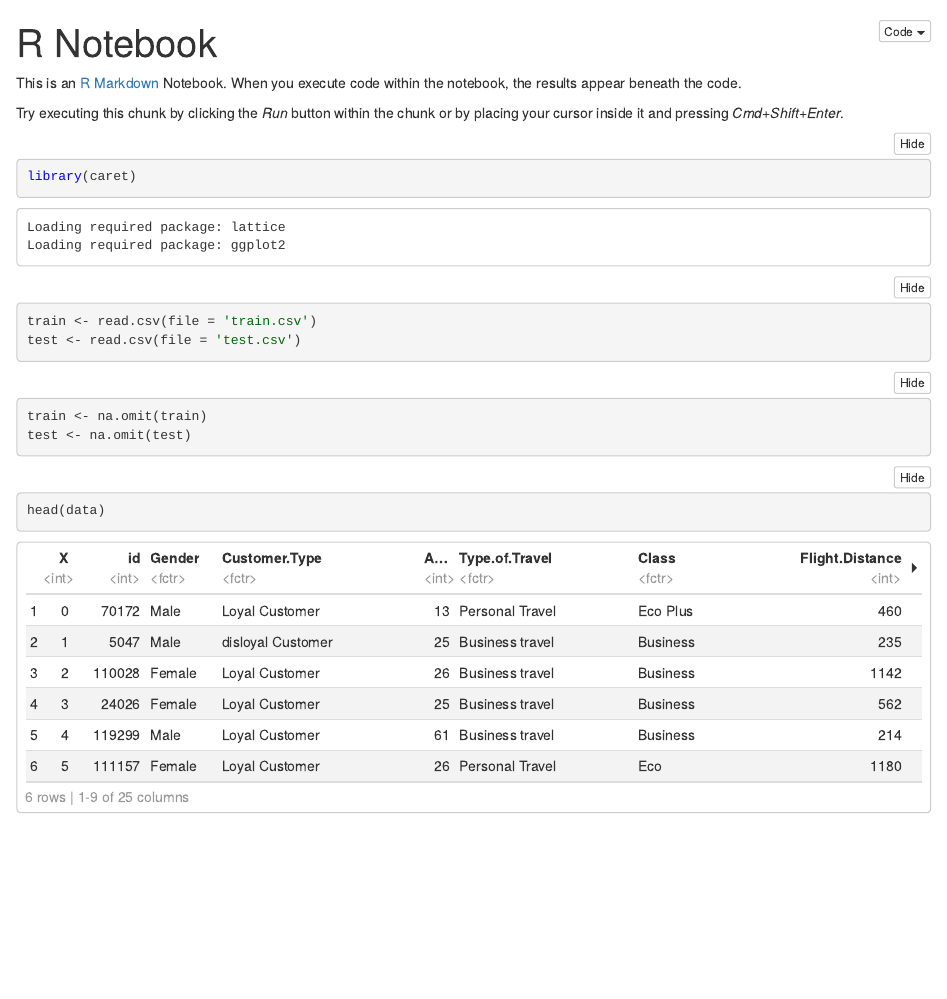
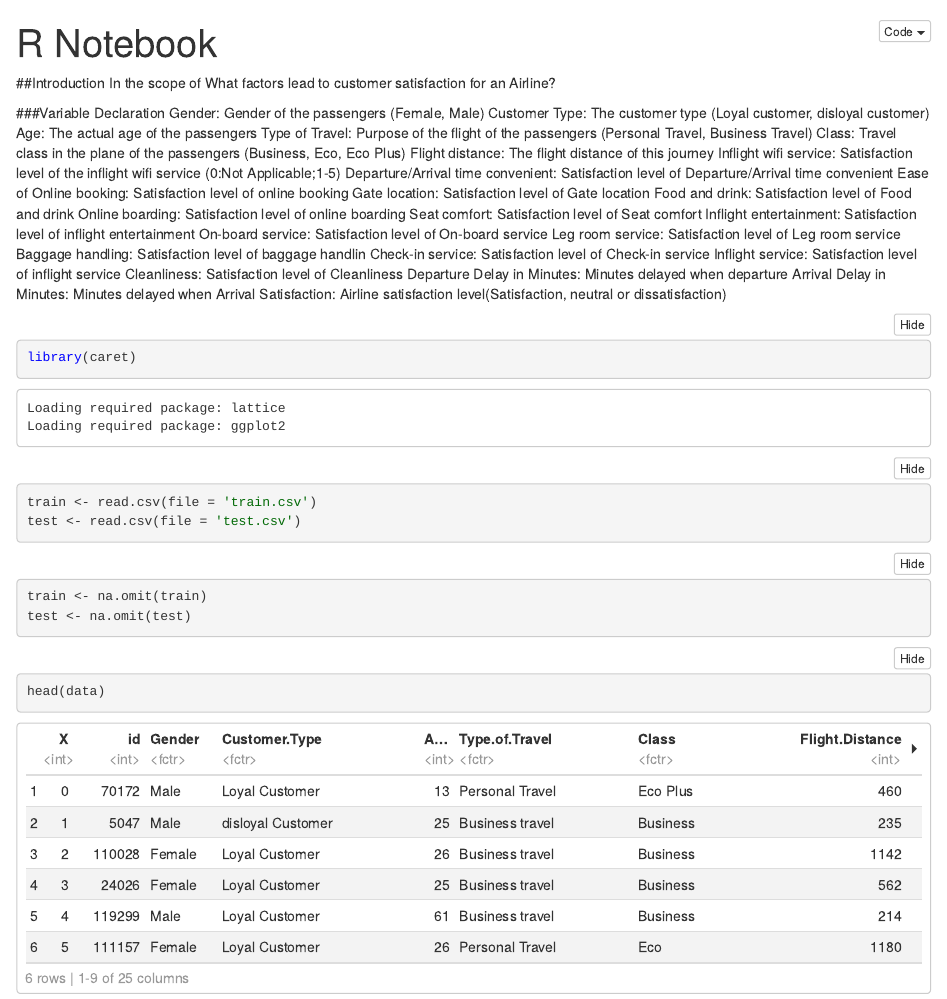
Before and after one commit to christianshehata/passenger-satisfaction, an R Markdown document (Merged.Rmd): the page in a window 1100 px wide, from its top. The pictures show the output file Merged.nb.html that the author committed with the source, opened offline; long lines of code are wrapped.

Commit message:
Upload html file

````diff
--- a/Merged.Rmd
+++ b/Merged.Rmd
@@ -2,11 +2,35 @@
 title: "R Notebook"
 output: html_notebook
 ---
+##Introduction
+In the scope of What factors lead to customer satisfaction for an Airline?
 
-This is an [R Markdown](http://rmarkdown.rstudio.com) Notebook. When you execute code within the notebook, the results appear beneath the code.
 
-Try executing this chunk by clicking the *Run* button within the chunk or by placing your cursor inside it and pressing *Cmd+Shift+Enter*.
 
+###Variable Declaration
+Gender: Gender of the passengers (Female, Male)
+Customer Type: The customer type (Loyal customer, disloyal customer)
+Age: The actual age of the passengers
+Type of Travel: Purpose of the flight of the passengers (Personal Travel, Business Travel)
+Class: Travel class in the plane of the passengers (Business, Eco, Eco Plus)
+Flight distance: The flight distance of this journey
+Inflight wifi service: Satisfaction level of the inflight wifi service (0:Not Applicable;1-5)
+Departure/Arrival time convenient: Satisfaction level of Departure/Arrival time convenient
+Ease of Online booking: Satisfaction level of online booking
+Gate location: Satisfaction level of Gate location
+Food and drink: Satisfaction level of Food and drink
+Online boarding: Satisfaction level of online boarding
+Seat comfort: Satisfaction level of Seat comfort
+Inflight entertainment: Satisfaction level of inflight entertainment
+On-board service: Satisfaction level of On-board service
+Leg room service: Satisfaction level of Leg room service
+Baggage handling: Satisfaction level of baggage handlin
+Check-in service: Satisfaction level of Check-in service
+Inflight service: Satisfaction level of inflight service
+Cleanliness: Satisfaction level of Cleanliness
+Departure Delay in Minutes: Minutes delayed when departure
+Arrival Delay in Minutes: Minutes delayed when Arrival
+Satisfaction: Airline satisfaction level(Satisfaction, neutral or dissatisfaction)
 
 
 ```{r}
````
Also changed, not shown: Merged.nb.html, Merged.Rmd (5 more changed lines).
